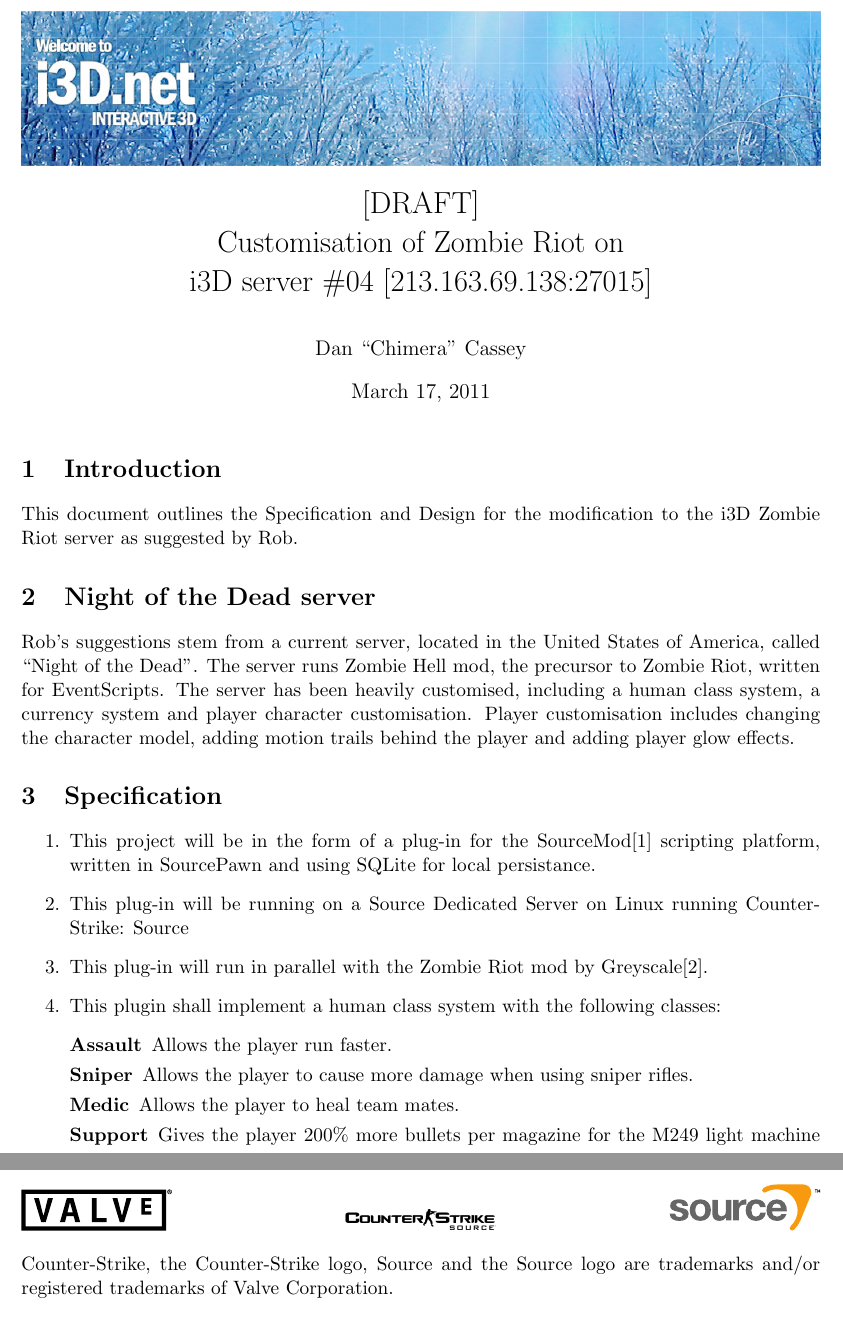
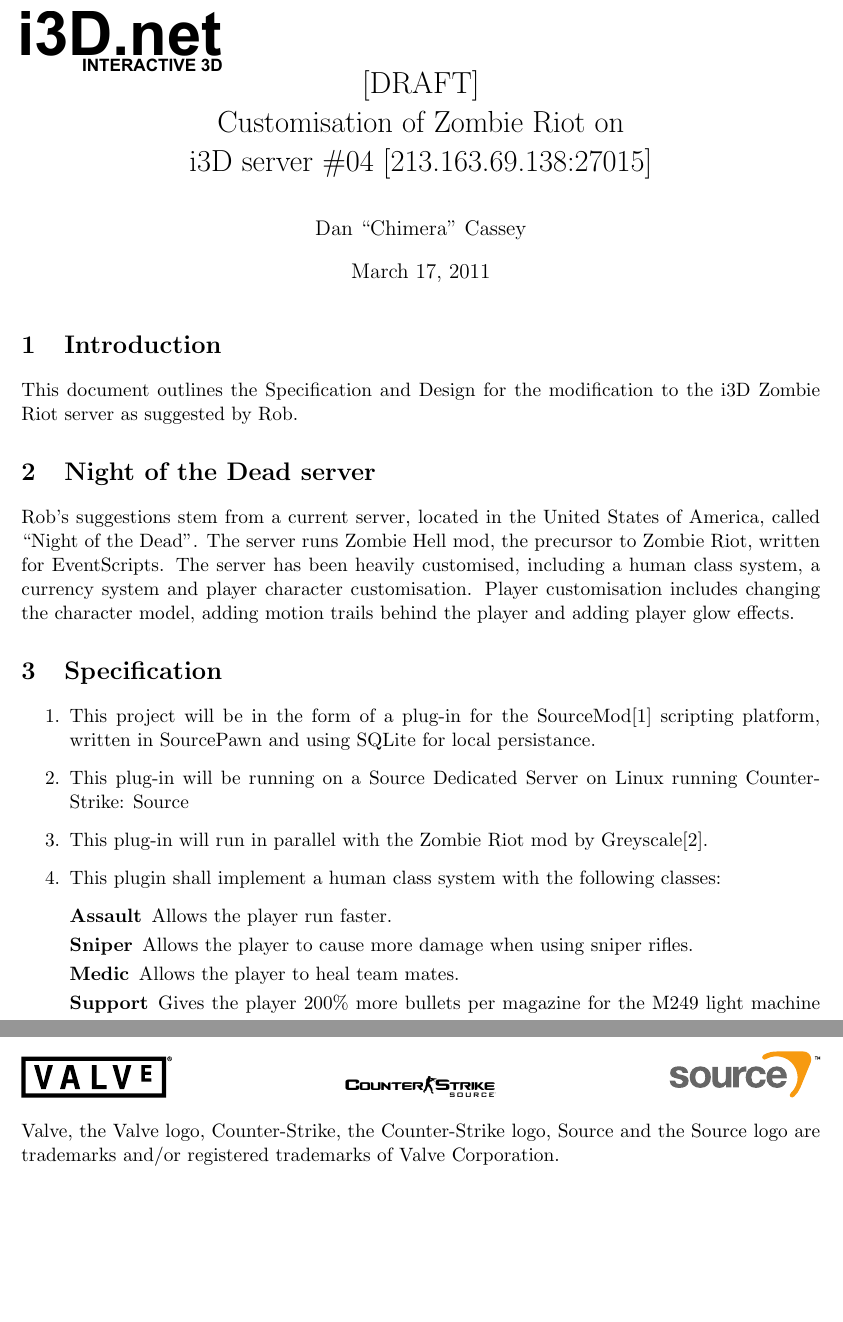
Before and after one commit to Kaimaerah/Zombie-Riot-Custom-i3D, a LaTeX document (ZR.i3D.Specification.Design.tex): two parts of pages 1 and 2 of 2, joined at a grey line, cut at the place of the change, the shorter picture padded with empty space. Compiled offline with pdfLaTeX.

Commit message:
Recreated i3D logo, fixed legal bit.

```diff
--- a/ZR.i3D.Specification.Design.tex
+++ b/ZR.i3D.Specification.Design.tex
@@ -8,7 +8,7 @@
 \author{Dan ``Chimera'' Cassey}
 \begin{figure}
 \vspace{-20pt}
-\includegraphics[width=\textwidth]{header-en.jpg}
+\includegraphics[width=4cm]{i3D_logo.pdf}
 \vspace{-60pt}
 \end{figure}
 \maketitle
@@ -46,5 +46,5 @@
 \hfill
 \includegraphics[width=3cm]{Source_engine_logo.pdf}
 \end{figure}
-Counter-Strike, the Counter-Strike logo, Source and the Source logo are trademarks and/or registered trademarks of Valve Corporation.
+Valve, the Valve logo, Counter-Strike, the Counter-Strike logo, Source and the Source logo are trademarks and/or registered trademarks of Valve Corporation.
 \end{document}
```
Also changed, not shown: ZR.i3D.Specification.Design.pdf, header-en.jpg (deleted), i3D_logo.pdf (added), 3 other files.
